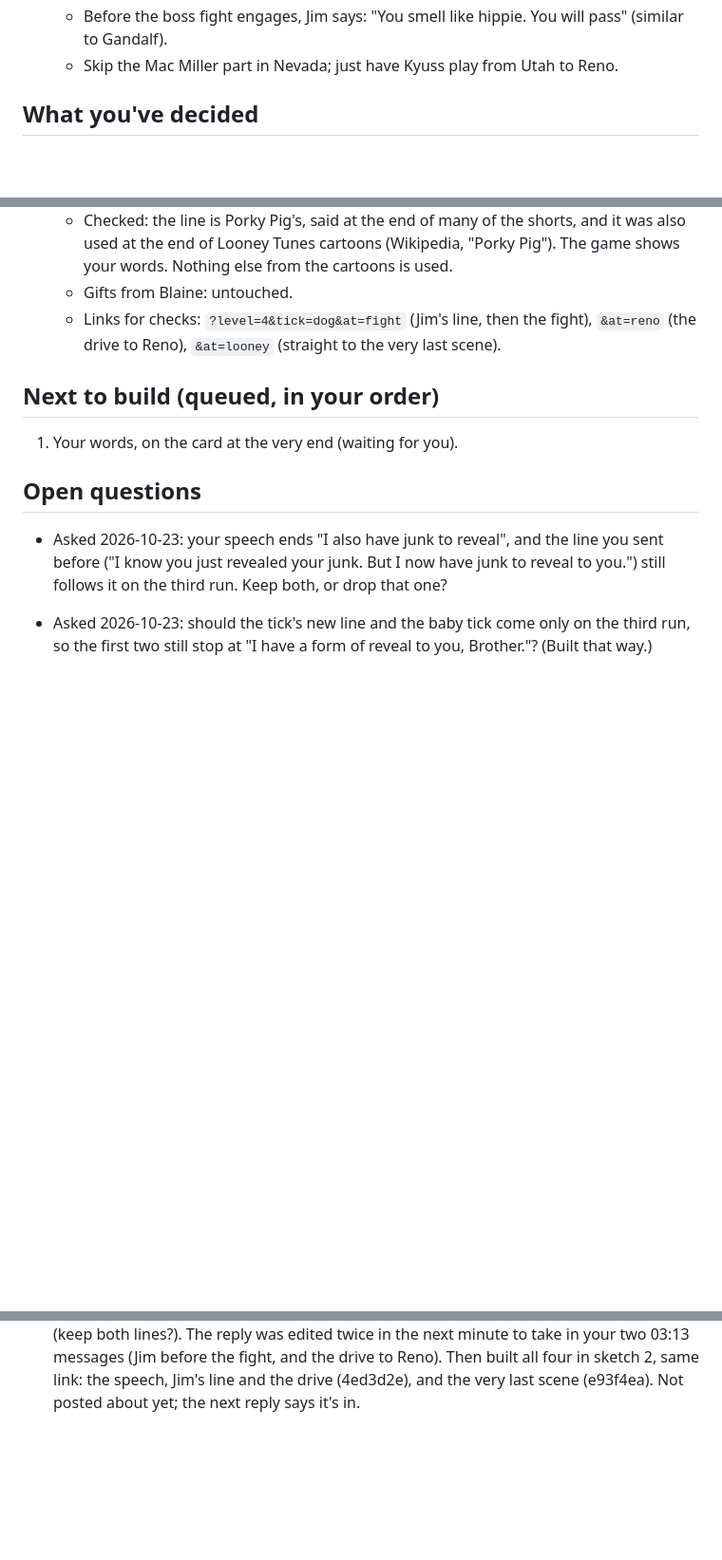
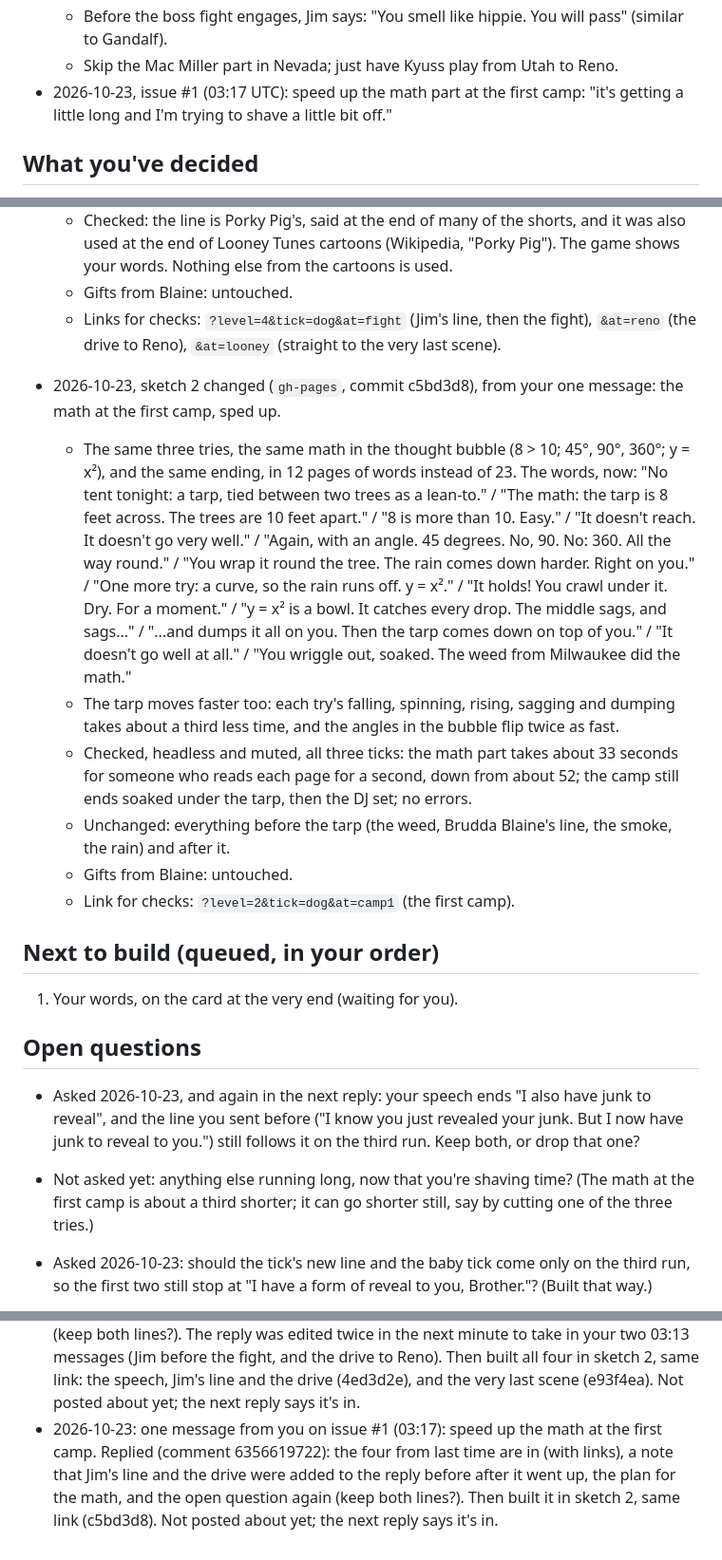
Before and after one commit to Bdizzlefresh/Tickman, a Markdown page: workshop/notes.md, 3 parts joined by grey strips. Shown at 95% size. GitHub-like rendering; blank space fills up the shorter version.

Commit message:
workshop: notes after one more message on issue #1, and the sketch change
Written by the workshop's AI assistant.

```diff
--- a/workshop/notes.md
+++ b/workshop/notes.md
@@ -292,6 +292,8 @@ Every session reads this first and updates it last.
     Isabella in the scene.
   - Before the boss fight engages, Jim says: "You smell like hippie. You will pass" (similar to Gandalf).
   - Skip the Mac Miller part in Nevada; just have Kyuss play from Utah to Reno.
+- 2026-10-23, issue #1 (03:17 UTC): speed up the math part at the first camp: "it's getting a little long and I'm trying
+  to shave a little bit off."
 
 ## What you've decided
 
@@ -1235,14 +1238,34 @@ Every session reads this first and updates it last.
   - Links for checks: `?level=4&tick=dog&at=fight` (Jim's line, then the fight), `&at=reno` (the drive to Reno),
     `&at=looney` (straight to the very last scene).
 
+- 2026-10-23, sketch 2 changed (`gh-pages`, commit c5bd3d8), from your one message: the math at the first camp, sped up.
+  - The same three tries, the same math in the thought bubble (8 > 10; 45°, 90°, 360°; y = x²), and the same ending, in
+    12 pages of words instead of 23. The words, now: "No tent tonight: a tarp, tied between two trees as a lean-to." /
+    "The math: the tarp is 8 feet across. The trees are 10 feet apart." / "8 is more than 10. Easy." / "It doesn't
+    reach. It doesn't go very well." / "Again, with an angle. 45 degrees. No, 90. No: 360. All the way round." / "You wrap
+    it round the tree. The rain comes down harder. Right on you." / "One more try: a curve, so the rain runs off. y =
+    x²." / "It holds! You crawl under it. Dry. For a moment." / "y = x² is a bowl. It catches every drop. The middle
+    sags, and sags..." / "...and dumps it all on you. Then the tarp comes down on top of you." / "It doesn't go well at
+    all." / "You wriggle out, soaked. The weed from Milwaukee did the math."
+  - The tarp moves faster too: each try's falling, spinning, rising, sagging and dumping takes about a third less time,
+    and the angles in the bubble flip twice as fast.
+  - Checked, headless and muted, all three ticks: the math part takes about 33 seconds for someone who reads each page
+    for a second, down from about 52; the camp still ends soaked under the tarp, then the DJ set; no errors.
+  - Unchanged: everything before the tarp (the weed, Brudda Blaine's line, the smoke, the rain) and after it.
+  - Gifts from Blaine: untouched.
+  - Link for checks: `?level=2&tick=dog&at=camp1` (the first camp).
+
 ## Next to build (queued, in your order)
 
 1. Your words, on the card at the very end (waiting for you).
 
 ## Open questions
 
-- Asked 2026-10-23: your speech ends "I also have junk to reveal", and the line you sent before ("I know you just revealed
-  your junk. But I now have junk to reveal to you.") still follows it on the third run. Keep both, or drop that one?
+- Asked 2026-10-23, and again in the next reply: your speech ends "I also have junk to reveal", and the line you sent
+  before ("I know you just revealed your junk. But I now have junk to reveal to you.") still follows it on the third run.
+  Keep both, or drop that one?
+- Not asked yet: anything else running long, now that you're shaving time? (The math at the first camp is about a third
+  shorter; it can go shorter still, say by cutting one of the three tries.)
 
 - Asked 2026-10-23: should the tick's new line and the baby tick come only on the third run, so the first two still stop at
   "I have a form of reveal to you, Brother."? (Built that way.)
@@ -1526,3 +1549,7 @@ Every session reads this first and updates it last.
   both lines?). The reply was edited twice in the next minute to take in your two 03:13 messages (Jim before the fight,
   and the drive to Reno). Then built all four in sketch 2, same link: the speech, Jim's line and the drive (4ed3d2e), and
   the very last scene (e93f4ea). Not posted about yet; the next reply says it's in.
+- 2026-10-23: one message from you on issue #1 (03:17): speed up the math at the first camp. Replied (comment 6356619722):
+  the four from last time are in (with links), a note that Jim's line and the drive were added to the reply before after
+  it went up, the plan for the math, and the open question again (keep both lines?). Then built it in sketch 2, same link
+  (c5bd3d8). Not posted about yet; the next reply says it's in.
```
Also changed, not shown: other parts of workshop/notes.md (+1 -0 lines).
